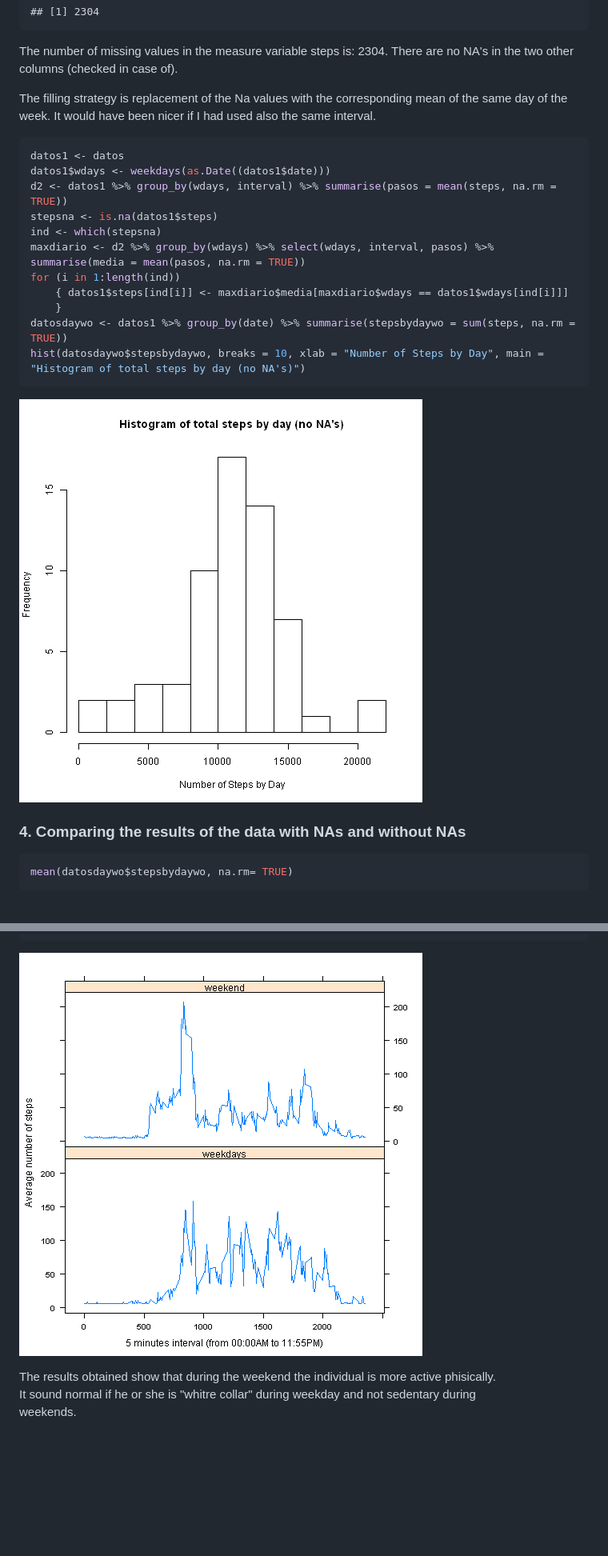
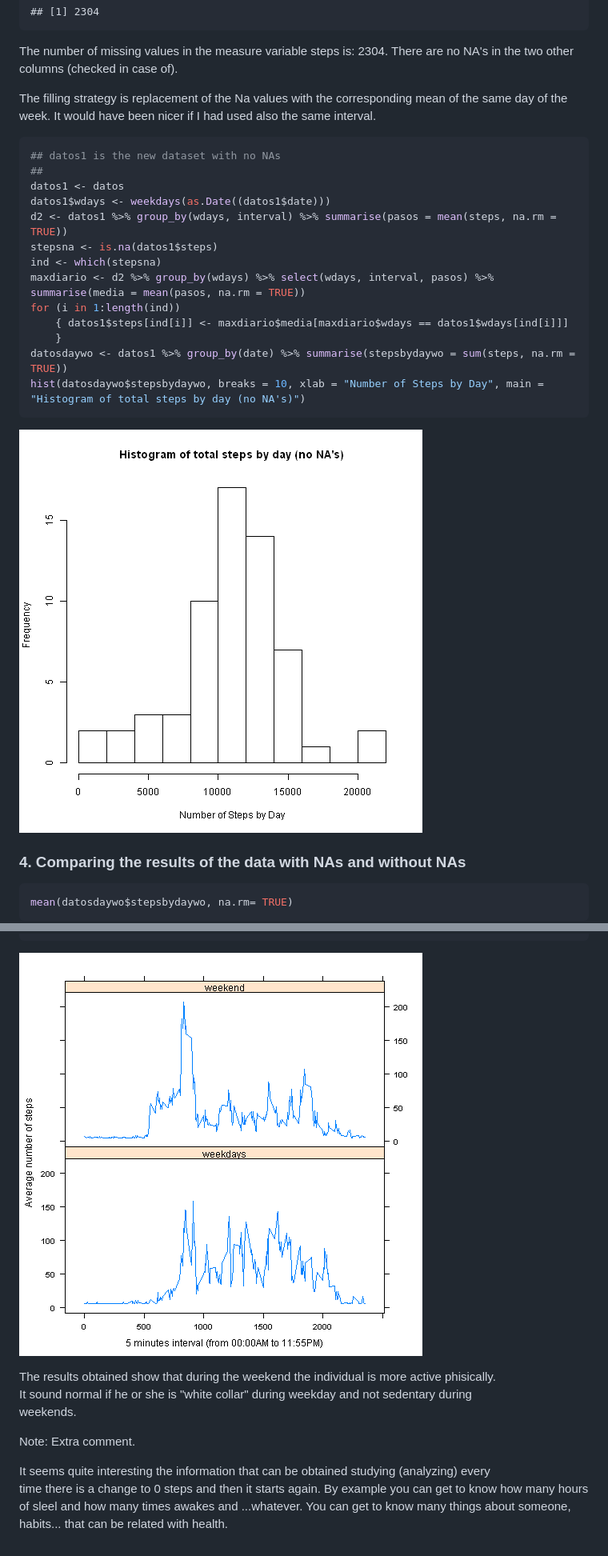
Before and after one commit to gbornscheuer/RepResearchP1, a Markdown page: PA1_template.md, 2 parts joined by grey strips. Shown: that part at 80% size. Rendered like a GitHub page; pictures changed too: figure/unnamed-chunk-7-1.png (added), figure/unnamed-chunk-9-1.png (added); blank space fills up the shorter version.

````diff
--- a/PA1_template.md
+++ b/PA1_template.md
@@ -180,6 +183,8 @@ The filling strategy is replacement of the Na values with the corresponding mean
 
 
 ```r
+## datos1 is the new dataset with no NAs
+##
 datos1 <- datos
 datos1$wdays <- weekdays(as.Date((datos1$date)))
 d2 <- datos1 %>% group_by(wdays, interval) %>% summarise(pasos = mean(steps, na.rm = TRUE))
@@ -193,7 +198,7 @@ datosdaywo <- datos1 %>% group_by(date) %>% summarise(stepsbydaywo = sum(steps,
 hist(datosdaywo$stepsbydaywo, breaks = 10, xlab = "Number of Steps by Day", main = "Histogram of total steps by day (no NA's)")
 ```
 
-![plot of chunk unnamed-chunk-6](./figure/unnamed-chunk-6-1.png)
+![plot of chunk unnamed-chunk-7](./figure/unnamed-chunk-7-1.png)
 
 ### 4. Comparing the results of the data with NAs and without NAs
 
@@ -253,8 +266,15 @@ datosdia2ord <- datosdia2[order(as.numeric(datosdia2$interval)),]
 xyplot(datosdia2ord$ave ~ as.integer(datosdia2ord$interval) | factor(wdays), data = datosdia2ord, type = "l", layout = c(1, 2), xlab = "5 minutes interval (from 00:00AM to 11:55PM)", ylab = "Average number of steps")
 ```
 
-![plot of chunk unnamed-chunk-8](./figure/unnamed-chunk-8-1.png)
+![plot of chunk unnamed-chunk-9](./figure/unnamed-chunk-9-1.png)
 
 The results obtained show that during the weekend the individual is more active phisically.
-It sound normal if he or she is "whitre collar" during weekday and not sedentary during
+It sound normal if he or she is "white collar" during weekday and not sedentary during
 weekends.
+
+Note: Extra comment.
+
+It seems quite interesting the information that can be obtained studying (analyzing) every
+time there is a change to 0 steps and then it starts again. By example you can get to know
+how many hours of sleel and how many times awakes and ...whatever.
+You can get to know many things about someone, habits... that can be related with health.
````
Also changed, not shown: other parts of PA1_template.md (+12 -1 lines), figure/2. Time series plot-1.png (added), figure/Filling NAs values-1.png (added), figure/unnamed-chunk-1-1.png (added), 2 other files.
